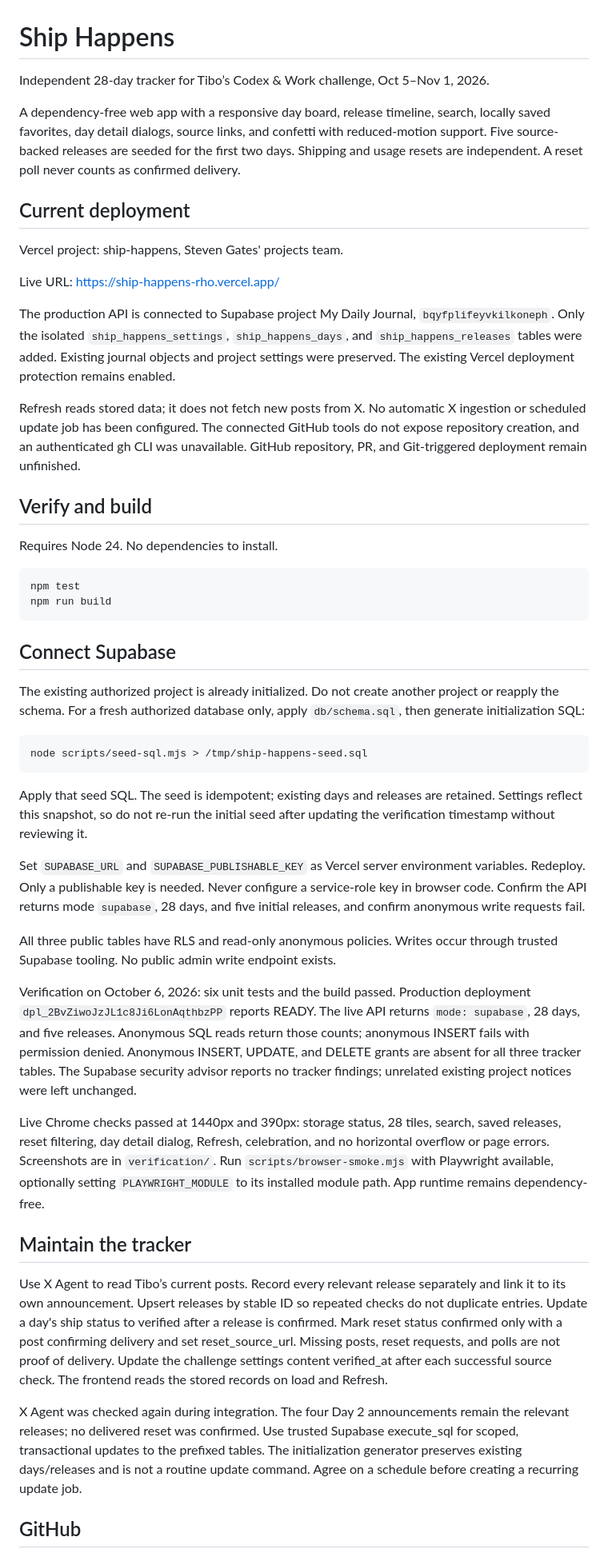
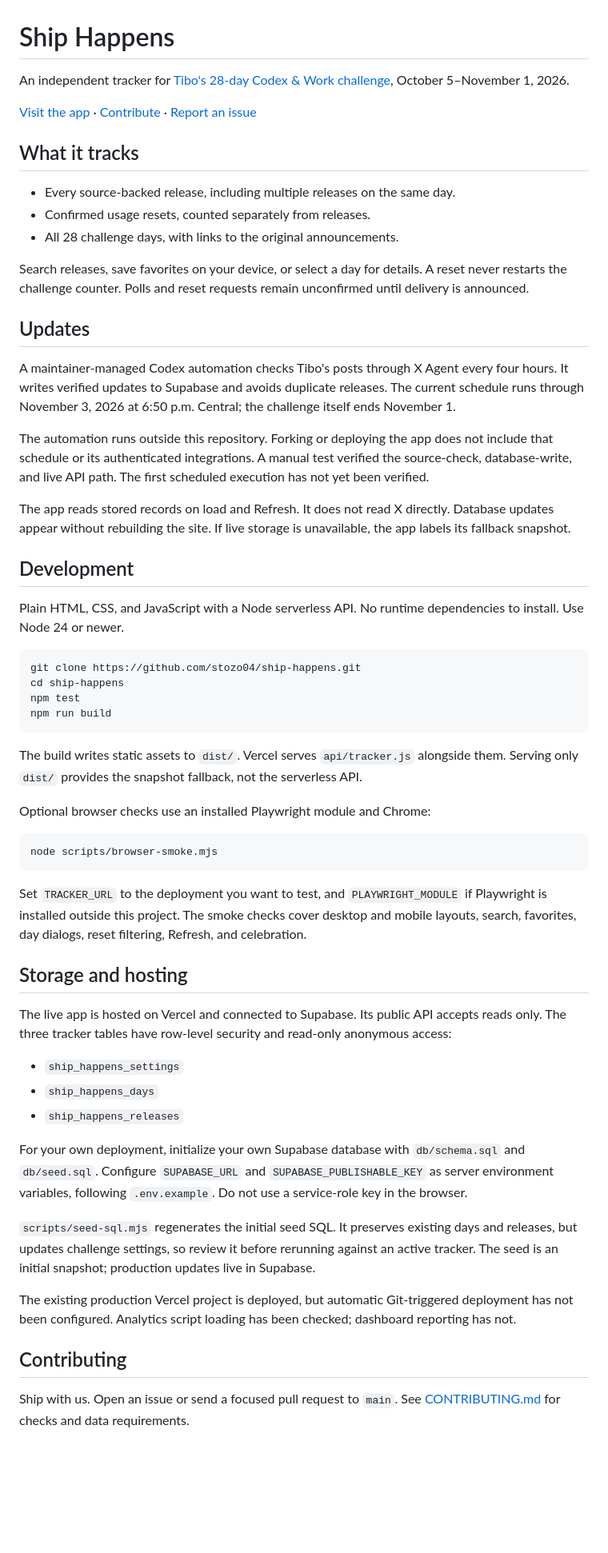
Before and after one commit to stozo04/ship-happens, a Markdown page: README.md, the part around one of its changes. Shown at 80% size. Rendered like a GitHub page; blank space fills up the shorter version.

Commit message:
Refresh README for live app and scheduled updates (#4)

````diff
--- a/README.md
+++ b/README.md
@@ -1,51 +1,61 @@
 # Ship Happens
 
-Independent 28-day tracker for Tibo’s Codex & Work challenge, Oct 5–Nov 1, 2026.
+An independent tracker for [Tibo's 28-day Codex & Work challenge](https://x.com/thsottiaux/status/2106845241357824205), October 5–November 1, 2026.
 
-A dependency-free web app with a responsive day board, release timeline, search, locally saved favorites, day detail dialogs, source links, and confetti with reduced-motion support. Five source-backed releases are seeded for the first two days. Shipping and usage resets are independent. A reset poll never counts as confirmed delivery.
+[Visit the app](https://ship-happens-rho.vercel.app/) · [Contribute](CONTRIBUTING.md) · [Report an issue](https://github.com/stozo04/ship-happens/issues)
 
-## Current deployment
+## What it tracks
 
-Vercel project: ship-happens, Steven Gates' projects team.
+- Every source-backed release, including multiple releases on the same day.
+- Confirmed usage resets, counted separately from releases.
+- All 28 challenge days, with links to the original announcements.
 
-Live URL: https://ship-happens-rho.vercel.app/
+Search releases, save favorites on your device, or select a day for details. A reset never restarts the challenge counter. Polls and reset requests remain unconfirmed until delivery is announced.
 
-The production API is connected to Supabase project My Daily Journal, `bqyfplifeyvkilkoneph`. Only the isolated `ship_happens_settings`, `ship_happens_days`, and `ship_happens_releases` tables were added. Existing journal objects and project settings were preserved. The existing Vercel deployment protection remains enabled.
+## Updates
 
-Refresh reads stored data; it does not fetch new posts from X. No automatic X ingestion or scheduled update job has been configured. The connected GitHub tools do not expose repository creation, and an authenticated gh CLI was unavailable. GitHub repository, PR, and Git-triggered deployment remain unfinished.
+A maintainer-managed Codex automation checks Tibo's posts through X Agent every four hours. It writes verified updates to Supabase and avoids duplicate releases. The current schedule runs through November 3, 2026 at 6:50 p.m. Central; the challenge itself ends November 1.
 
-## Verify and build
+The automation runs outside this repository. Forking or deploying the app does not include that schedule or its authenticated integrations. A manual test verified the source-check, database-write, and live API path. The first scheduled execution has not yet been verified.
 
-Requires Node 24. No dependencies to install.
+The app reads stored records on load and Refresh. It does not read X directly. Database updates appear without rebuilding the site. If live storage is unavailable, the app labels its fallback snapshot.
+
+## Development
+
+Plain HTML, CSS, and JavaScript with a Node serverless API. No runtime dependencies to install. Use Node 24 or newer.
 
 ```sh
+git clone https://github.com/stozo04/ship-happens.git
+cd ship-happens
 npm test
 npm run build
 ```
 
-## Connect Supabase
+The build writes static assets to `dist/`. Vercel serves `api/tracker.js` alongside them. Serving only `dist/` provides the snapshot fallback, not the serverless API.
 
-The existing authorized project is already initialized. Do not create another project or reapply the schema. For a fresh authorized database only, apply `db/schema.sql`, then generate initialization SQL:
+Optional browser checks use an installed Playwright module and Chrome:
 
 ```sh
-node scripts/seed-sql.mjs > /tmp/ship-happens-seed.sql
+node scripts/browser-smoke.mjs
 ```
 
-Apply that seed SQL. The seed is idempotent; existing days and releases are retained. Settings reflect this snapshot, so do not re-run the initial seed after updating the verification timestamp without reviewing it.
+Set `TRACKER_URL` to the deployment you want to test, and `PLAYWRIGHT_MODULE` if Playwright is installed outside this project. The smoke checks cover desktop and mobile layouts, search, favorites, day dialogs, reset filtering, Refresh, and celebration.
 
-Set `SUPABASE_URL` and `SUPABASE_PUBLISHABLE_KEY` as Vercel server environment variables. Redeploy. Only a publishable key is needed. Never configure a service-role key in browser code. Confirm the API returns mode `supabase`, 28 days, and five initial releases, and confirm anonymous write requests fail.
+## Storage and hosting
 
-All three public tables have RLS and read-only anonymous policies. Writes occur through trusted Supabase tooling. No public admin write endpoint exists.
+The live app is hosted on Vercel and connected to Supabase. Its public API accepts reads only. The three tracker tables have row-level security and read-only anonymous access:
 
-Verification on October 6, 2026: six unit tests and the build passed. Production deployment `dpl_2BvZiwoJzJL1c8Ji6LonAqthbzPP` reports READY. The live API returns `mode: supabase`, 28 days, and five releases. Anonymous SQL reads return those counts; anonymous INSERT fails with permission denied. Anonymous INSERT, UPDATE, and DELETE grants are absent for all three tracker tables. The Supabase security advisor reports no tracker findings; unrelated existing project notices were left unchanged.
+- `ship_happens_settings`
+- `ship_happens_days`
+- `ship_happens_releases`
 
-Live Chrome checks passed at 1440px and 390px: storage status, 28 tiles, search, saved releases, reset filtering, day detail dialog, Refresh, celebration, and no horizontal overflow or page errors. Screenshots are in `verification/`. Run `scripts/browser-smoke.mjs` with Playwright available, optionally setting `PLAYWRIGHT_MODULE` to its installed module path. App runtime remains dependency-free.
+For your own deployment, initialize your own Supabase database with `db/schema.sql` and `db/seed.sql`. Configure `SUPABASE_URL` and `SUPABASE_PUBLISHABLE_KEY` as server environment variables, following `.env.example`. Do not use a service-role key in the browser.
 
-## Maintain the tracker
+`scripts/seed-sql.mjs` regenerates the initial seed SQL. It preserves existing days and releases, but updates challenge settings, so review it before rerunning against an active tracker. The seed is an initial snapshot; production updates live in Supabase.
 
-Use X Agent to read Tibo’s current posts. Record every relevant release separately and link it to its own announcement. Upsert releases by stable ID so repeated checks do not duplicate entries. Update a day's ship status to verified after a release is confirmed. Mark reset status confirmed only with a post confirming delivery and set reset_source_url. Missing posts, reset requests, and polls are not proof of delivery. Update the challenge settings content verified_at after each successful source check. The frontend reads the stored records on load and Refresh.
+The existing production Vercel project is deployed, but automatic Git-triggered deployment has not been configured. Analytics script loading has been checked; dashboard reporting has not.
 
-X Agent was checked again during integration. The four Day 2 announcements remain the relevant releases; no delivered reset was confirmed. Use trusted Supabase execute_sql for scoped, transactional updates to the prefixed tables. The initialization generator preserves existing days/releases and is not a routine update command. Agree on a schedule before creating a recurring update job.
+## Contributing
 
-## GitHub
+Ship with us. Open an issue or send a focused pull request to `main`. See [CONTRIBUTING.md](CONTRIBUTING.md) for checks and data requirements.
 
````
Also changed, not shown: other parts of README.md (+3 -5 lines).
